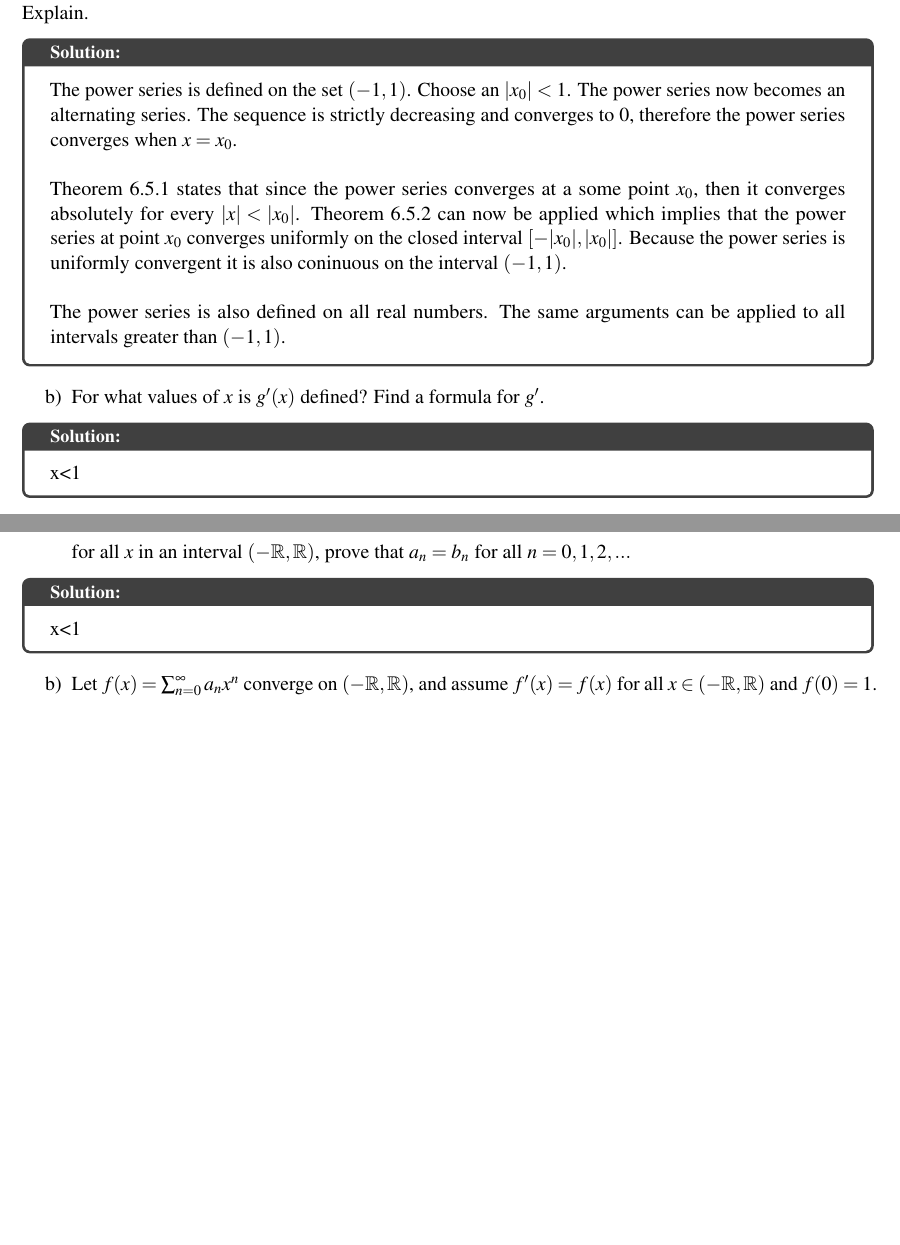
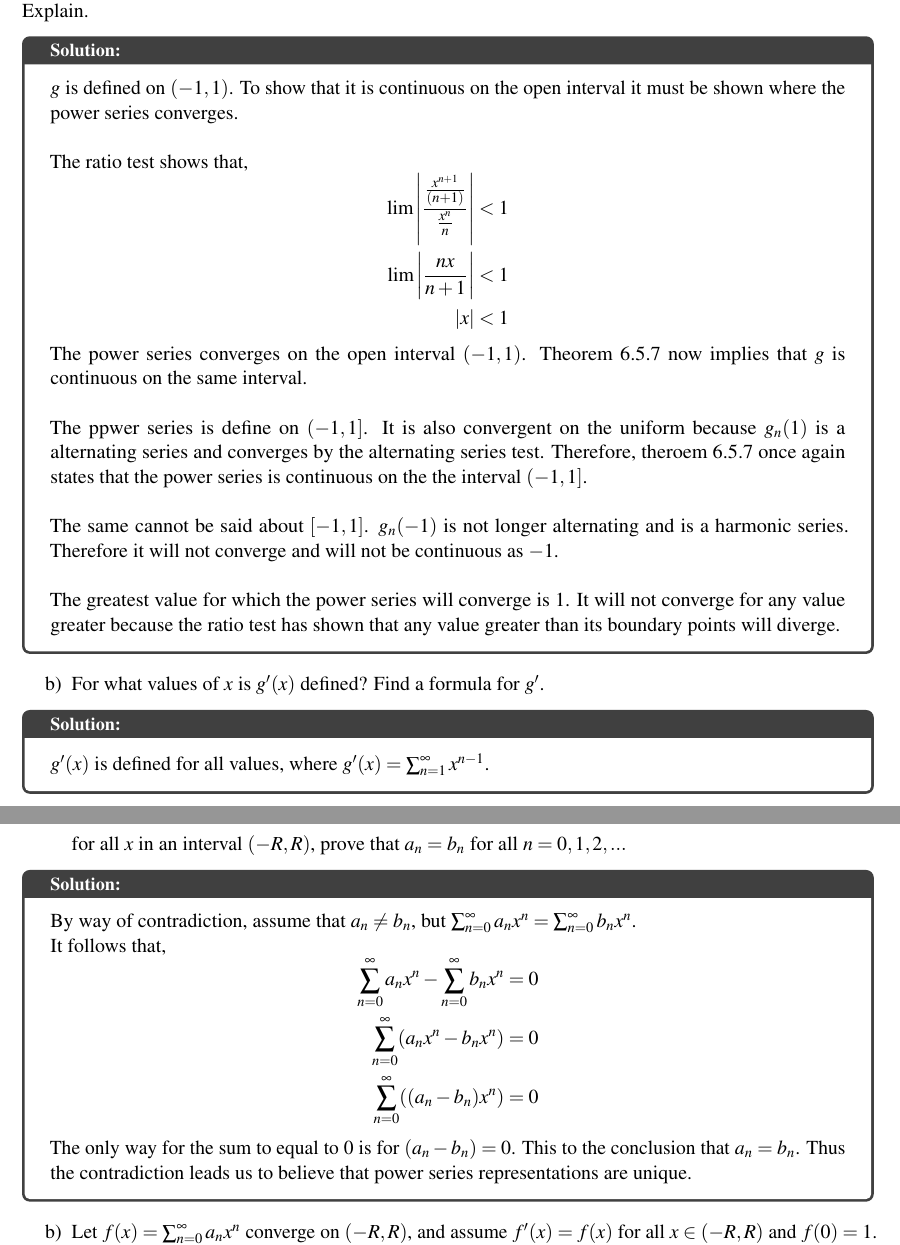
Before and after one commit to jjashinsky/MATH461, an R Markdown document (Homework/homework12.Rmd): two parts of pages 3 and 5 of 5, joined at a grey line, cut so that both start at the same text, the shorter picture padded with empty space. The pictures show the output file Homework/homework12.pdf that the author committed with the source.

Commit message:
working on HW12

```diff
--- a/Homework/homework12.Rmd
+++ b/Homework/homework12.Rmd
@@ -101,18 +110,30 @@ $$
 a) Is $g$ defined on $(-1,1)$? Is it continuous on this set? Is $g$ defined on $(-1,1]$? Is it continuous on this set? What happens on $[-1,1]$? Can the power series for $g(x)$ possibly converge for an other points $|x| > 1$? Explain.
 
 \begin{solution}
-The power series is defined on the set $(-1,1)$. Choose an $|x_0| < 1$. The power series now becomes an alternating series. The sequence is strictly decreasing and converges to 0, therefore the power series converges when $x=x_0$. \\
+$g$ is defined on $(-1,1)$. To show that it is continuous on the open interval it must be shown where the power series converges. \\
 
-Theorem 6.5.1 states that since the power series converges at a some point $x_0$, then it converges absolutely for every $|x| < |x_0|$. Theorem 6.5.2 can now be applied which implies that the power series at point $x_0$ converges uniformly on the closed interval $[-|x_0|, |x_0|]$. Because the power series is uniformly convergent it is also coninuous on the interval $(-1,1)$. \\
+The ratio test shows that,
+$$
+\begin{aligned}
+\lim \left| \frac{\frac{x^{n+1}}{(n+1)}}{\frac{x^n}{n}} \right| &< 1 \\
+\lim \left| \frac{nx}{n+1} \right| &< 1 \\
+|x| &< 1
+\end{aligned}
+$$
+The power series converges on the open interval $(-1,1)$. Theorem 6.5.7 now implies that $g$ is continuous on the same interval. \\
 
-The power series is also defined on all real numbers. The same arguments can be applied to all intervals greater than $(-1,1)$.
+The ppwer series is define on $(-1,1]$. It is also convergent on the uniform because $g_n(1)$ is a alternating series and converges by the alternating series test. Therefore, theroem 6.5.7 once again states that the power series is continuous on the the interval $(-1,1]$. \\
+
+The same cannot be said about $[-1,1]$. $g_n(-1)$ is not longer alternating and is a harmonic series. Therefore it will not converge and will not be continuous as $-1$. \\
+
+The greatest value for which the power series will converge is 1. It will not converge for any value greater because the ratio test has shown that any value greater than its boundary points will diverge.
 \end{solution}
 
 
 b) For what values of $x$ is $g'(x)$ defined? Find a formula for $g'$.
 
 \begin{solution}
-x<1
+$g'(x)$ is defined for all values, where $g'(x) = \sum_{n=1}^\infty x^{n-1}$.
 \end{solution}
 
 
@@ -152,14 +173,24 @@ a) Show that the power series representations are unique. If we have
 $$
 \sum ^\infty _{n=0} a_nx^n = \sum ^\infty _{n=0} b_nx^n
 $$
-for all $x$ in an interval $(-\mathbb{R}, \mathbb{R})$, prove that $a_n = b_n$ for all $n=0,1,2,...$
+for all $x$ in an interval $(-R, R)$, prove that $a_n = b_n$ for all $n=0,1,2,...$
 
 \begin{solution}
-x<1
+By way of contradiction, assume that $a_n \ne b_n$, but $\sum ^\infty _{n=0} a_nx^n = \sum ^\infty _{n=0} b_nx^n$.
+
+It follows that,
+$$
+\begin{aligned}
+\sum ^\infty _{n=0} a_nx^n - \sum ^\infty _{n=0} b_nx^n &= 0 \\
+\sum ^\infty _{n=0} (a_nx^n - b_nx^n) &= 0 \\
+\sum ^\infty _{n=0} ((a_n - b_n)x^n) &= 0 \\
+\end{aligned}
+$$
+The only way for the sum to equal to 0 is for $(a_n - b_n) = 0$. This to the conclusion that $a_n = b_n$. Thus the contradiction leads us to believe that power series representations are unique.
 \end{solution}
 
 
-b) Let $f(x) = \sum^\infty _{n=0} a_nx^n$ converge on $(-\mathbb{R}, \mathbb{R})$, and assume $f'(x) = f(x)$ for all $x \in (-\mathbb{R}, \mathbb{R})$ and $f(0) = 1$. Deduce the values of $a_n$.
+b) Let $f(x) = \sum^\infty _{n=0} a_nx^n$ converge on $(-R, R)$, and assume $f'(x) = f(x)$ for all $x \in (-R, R)$ and $f(0) = 1$. Deduce the values of $a_n$.
 
 
 \begin{solution}
```
Also changed, not shown: Homework/homework12.pdf, Homework/homework12.Rmd (24 more changed lines).
